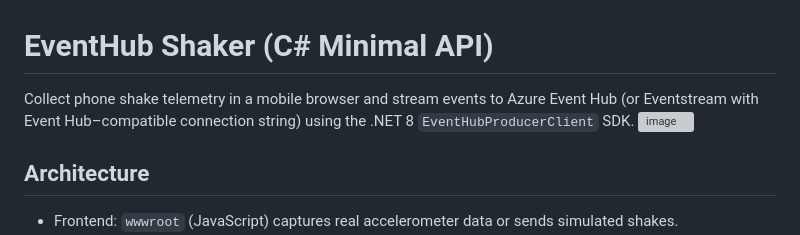
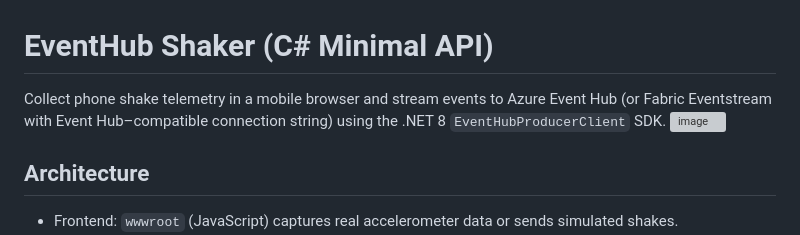
Before and after one commit to 7effrey89/Eventhub-shaker, a Markdown page: README.md, the part around the change. GitHub-like rendering; grey boxes are pictures that could not be loaded.

Commit message:
Update README to include 'Fabric Eventstream'

```diff
--- a/README.md
+++ b/README.md
@@ -1,6 +1,6 @@
 # EventHub Shaker (C# Minimal API)
 
-Collect phone shake telemetry in a mobile browser and stream events to Azure Event Hub (or Eventstream with Event Hub–compatible connection string) using the .NET 8 `EventHubProducerClient` SDK.
+Collect phone shake telemetry in a mobile browser and stream events to Azure Event Hub (or Fabric Eventstream with Event Hub–compatible connection string) using the .NET 8 `EventHubProducerClient` SDK.
 <img width="662" height="731" alt="image" src="https://github.com/user-attachments/assets/8e6e6e4b-72b6-4029-b0e8-dae8b11a75b0" />
 
 ## Architecture
```
